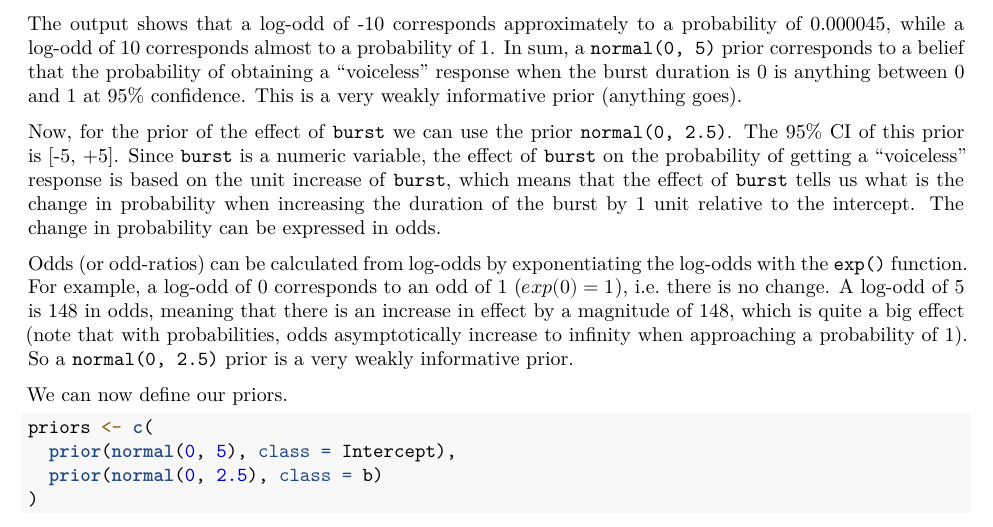
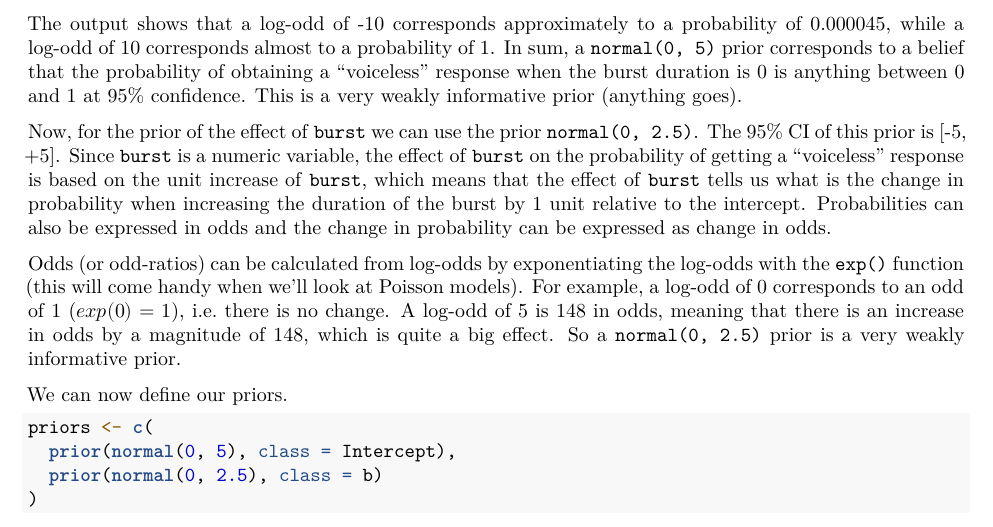
Before and after one commit to stefanocoretta/bayes-regression, an R Markdown document (bayes-reg-3.Rmd): part of page 6 of 6, cut so that both start at the same text. Rendered offline with R 4.5, knitr and Pandoc, then LaTeX, with nearby package versions; some code elsewhere in the file could not run offline.

Commit message:
rephrase odds

```diff
--- a/bayes-reg-3.Rmd
+++ b/bayes-reg-3.Rmd
@@ -221,11 +221,11 @@ This is a very weakly informative prior (anything goes).
 Now, for the prior of the effect of `burst` we can use the prior `normal(0, 2.5)`.
 The 95% CI of this prior is [-5, +5].
 Since `burst` is a numeric variable, the effect of `burst` on the probability of getting a "voiceless" response is based on the unit increase of `burst`, which means that the effect of `burst` tells us what is the change in probability when increasing the duration of the burst by 1 unit relative to the intercept.
-The change in probability can be expressed in odds.
+Probabilities can also be expressed in odds and the change in probability can be expressed as change in odds.
 
-Odds (or odd-ratios) can be calculated from log-odds by exponentiating the log-odds with the `exp()` function.
+Odds (or odd-ratios) can be calculated from log-odds by exponentiating the log-odds with the `exp()` function (this will come handy when we'll look at Poisson models).
 For example, a log-odd of 0 corresponds to an odd of 1 ($exp(0) = 1$), i.e. there is no change.
-A log-odd of 5 is 148 in odds, meaning that there is an increase in effect by a magnitude of 148, which is quite a big effect (note that with probabilities, odds asymptotically increase to infinity when approaching a probability of 1).
+A log-odd of 5 is 148 in odds, meaning that there is an increase in odds by a magnitude of 148, which is quite a big effect.
 So a `normal(0, 2.5)` prior is a very weakly informative prior.
 
 We can now define our priors.
```
